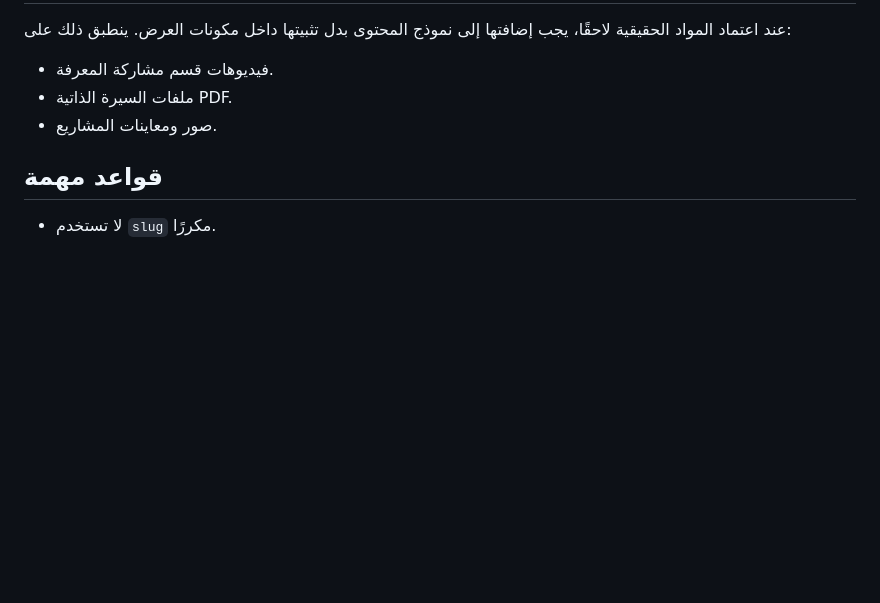
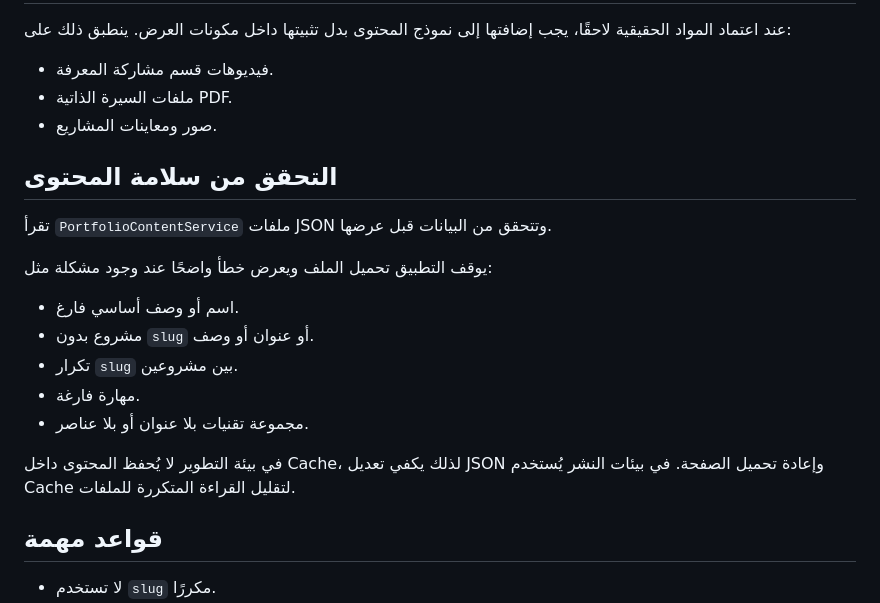
Before and after one commit to x7do0/X7do0-portfolio, a Markdown page: docs/CONTENT_GUIDE.md, the part around the change. Drawn GitHub-style; blank space fills up the shorter version.

Commit message:
docs: explain content validation and development workflow

```diff
--- a/docs/CONTENT_GUIDE.md
+++ b/docs/CONTENT_GUIDE.md
@@ -77,6 +77,20 @@ skillsSection.items
 - ملفات السيرة الذاتية PDF.
 - صور ومعاينات المشاريع.
 
+## التحقق من سلامة المحتوى
+
+تقرأ `PortfolioContentService` ملفات JSON وتتحقق من البيانات قبل عرضها.
+
+يوقف التطبيق تحميل الملف ويعرض خطأ واضحًا عند وجود مشكلة مثل:
+
+- اسم أو وصف أساسي فارغ.
+- مشروع بدون `slug` أو عنوان أو وصف.
+- تكرار `slug` بين مشروعين.
+- مهارة فارغة.
+- مجموعة تقنيات بلا عنوان أو بلا عناصر.
+
+في بيئة التطوير لا يُحفظ المحتوى داخل Cache، لذلك يكفي تعديل JSON وإعادة تحميل الصفحة. في بيئات النشر يُستخدم Cache لتقليل القراءة المتكررة للملفات.
+
 ## قواعد مهمة
 
 - لا تستخدم `slug` مكررًا.
```
